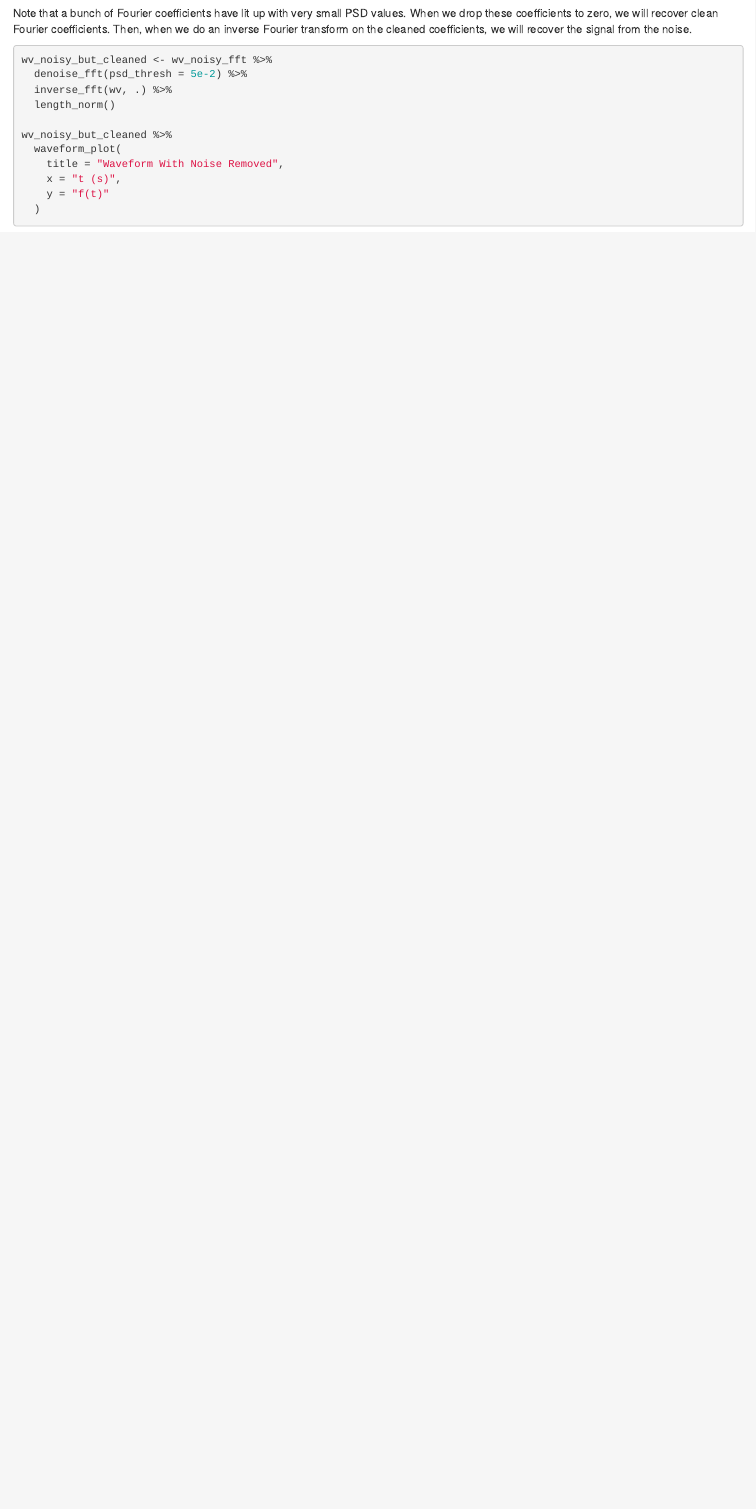
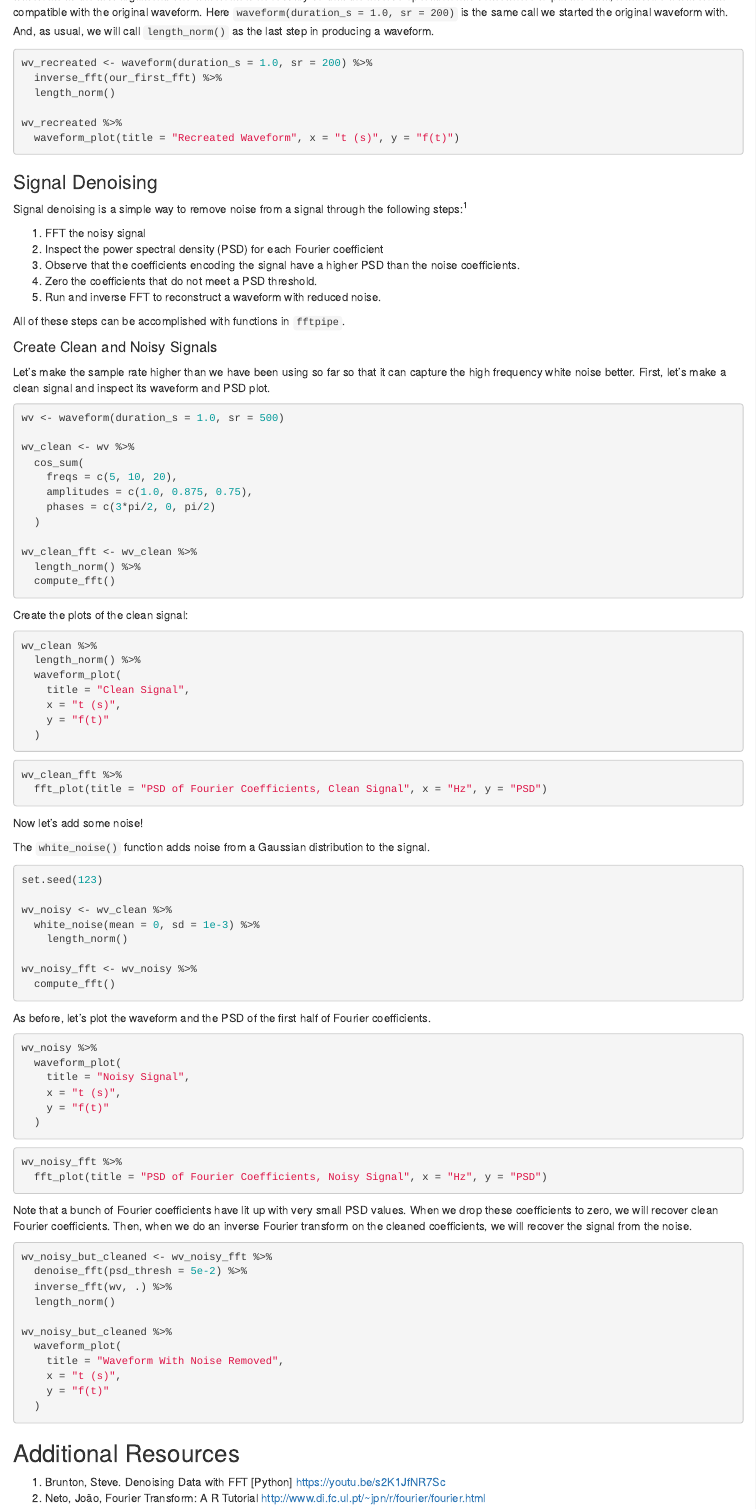
Before and after one commit to akey7/fftpipe-tutorial, an R Markdown document (index.Rmd): the page in a window 1100 px wide, from 7500 px down before the commit and from 6010 px down after it. Rendered offline with R 4.5, knitr and Pandoc, with nearby package versions; the code chunks are not run, so their results and figures are left out; drawn as R Markdown's standard HTML page in place of the format the file asks for.

Commit message:
Update to add some additional resources.

````diff
--- a/index.Rmd
+++ b/index.Rmd
@@ -327,7 +327,7 @@ wv_recreated %>%
 
 ### Signal Denoising
 
-Signal denoising is a simple way to remove noise from a signal through the following steps:
+Signal denoising is a simple way to remove noise from a signal through the following steps:<sup>1</sup>
 
 1. FFT the noisy signal
 2. Inspect the power spectral density (PSD) for each Fourier coefficient
@@ -419,3 +419,8 @@ wv_noisy_but_cleaned %>%
     y = "f(t)"
   )
 ```
+
+## Additional Resources
+
+1. Brunton, Steve. Denoising Data with FFT [Python] [https://youtu.be/s2K1JfNR7Sc](https://youtu.be/s2K1JfNR7Sc)
+2. Neto, João, Fourier Transform: A R Tutorial [http://www.di.fc.ul.pt/~jpn/r/fourier/fourier.html](http://www.di.fc.ul.pt/~jpn/r/fourier/fourier.html)
````
Also changed, not shown: index.html, index.Rmd (2 more changed lines).
